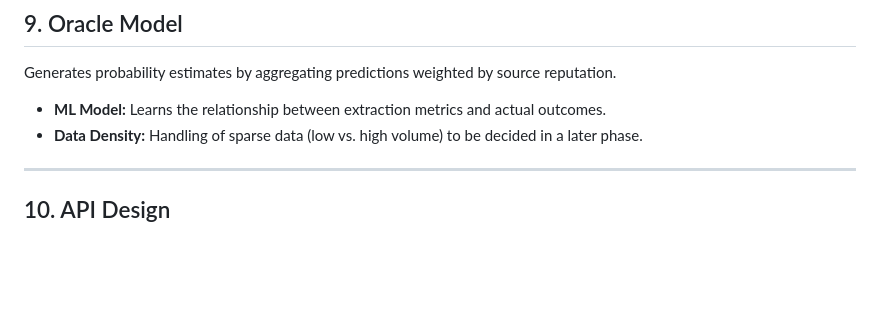
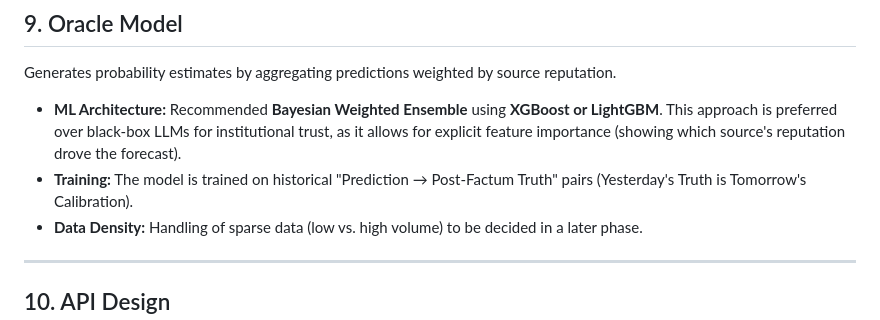
Before and after one commit to komapc/retro, a Markdown page: TruthMachine/DESIGN_PLAN.md, the part around the change. Rendered like a GitHub page; blank space fills up the shorter version.

Commit message:
docs: finalize visual pitch deck v2 and specify XGBoost ML architecture

```diff
--- a/TruthMachine/DESIGN_PLAN.md
+++ b/TruthMachine/DESIGN_PLAN.md
@@ -191,7 +191,8 @@ Page structure:
 ## 9. Oracle Model
 
 Generates probability estimates by aggregating predictions weighted by source reputation.
-- **ML Model:** Learns the relationship between extraction metrics and actual outcomes.
+- **ML Architecture:** Recommended **Bayesian Weighted Ensemble** using **XGBoost or LightGBM**. This approach is preferred over black-box LLMs for institutional trust, as it allows for explicit feature importance (showing which source's reputation drove the forecast).
+- **Training:** The model is trained on historical "Prediction → Post-Factum Truth" pairs (Yesterday's Truth is Tomorrow's Calibration).
 - **Data Density:** Handling of sparse data (low vs. high volume) to be decided in a later phase.
 
 ---
```
Also changed, not shown: TruthMachine/PITCH_DECK.md (added, +81 -0 lines).
